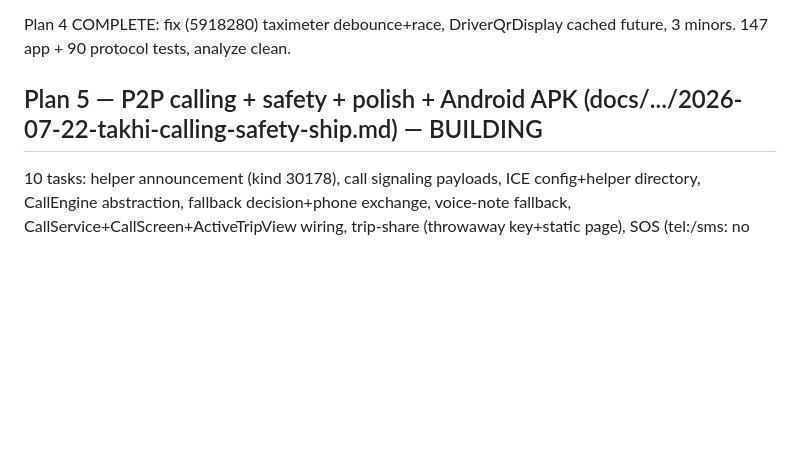
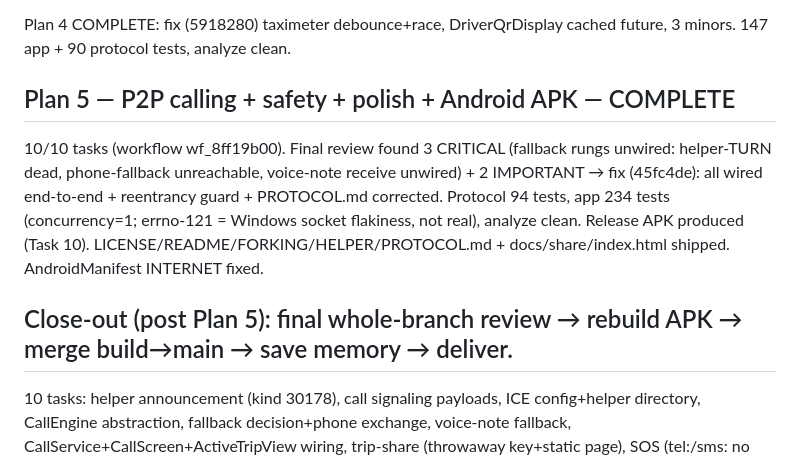
Before and after one commit to sergei10a-rgb/takhi, a Markdown page: .superpowers/sdd/progress.md, the part around the change. Drawn GitHub-style; blank space fills up the shorter version.

Commit message:
chore: ledger — Plan 5 complete, fallback chain wired (45fc4de); entering close-out

```diff
--- a/.superpowers/sdd/progress.md
+++ b/.superpowers/sdd/progress.md
@@ -27,7 +27,11 @@ Plan 4 built 9/9 (workflow wf_48891afc): protocol 90 tests, app 143 tests, analy
 
 Plan 4 COMPLETE: fix (5918280) taximeter debounce+race, DriverQrDisplay cached future, 3 minors. 147 app + 90 protocol tests, analyze clean.
 
-## Plan 5 — P2P calling + safety + polish + Android APK (docs/.../2026-07-22-takhi-calling-safety-ship.md) — BUILDING
+## Plan 5 — P2P calling + safety + polish + Android APK — COMPLETE
+10/10 tasks (workflow wf_8ff19b00). Final review found 3 CRITICAL (fallback rungs unwired: helper-TURN dead, phone-fallback unreachable, voice-note receive unwired) + 2 IMPORTANT → fix (45fc4de): all wired end-to-end + reentrancy guard + PROTOCOL.md corrected.
+Protocol 94 tests, app 234 tests (concurrency=1; errno-121 = Windows socket flakiness, not real), analyze clean. Release APK produced (Task 10). LICENSE/README/FORKING/HELPER/PROTOCOL.md + docs/share/index.html shipped. AndroidManifest INTERNET fixed.
+
+## Close-out (post Plan 5): final whole-branch review → rebuild APK → merge build→main → save memory → deliver.
 10 tasks: helper announcement (kind 30178), call signaling payloads, ICE config+helper directory, CallEngine abstraction,
 fallback decision+phone exchange, voice-note fallback, CallService+CallScreen+ActiveTripView wiring, trip-share (throwaway key+static page),
 SOS (tel:/sms: no new perms), polish+ship (APK release signing, PROTOCOL/FORKING/HELPER/LICENSE/README). Findings: AndroidManifest missing INTERNET (fix Task 4), release debug-signs (fix Task 10).
```
